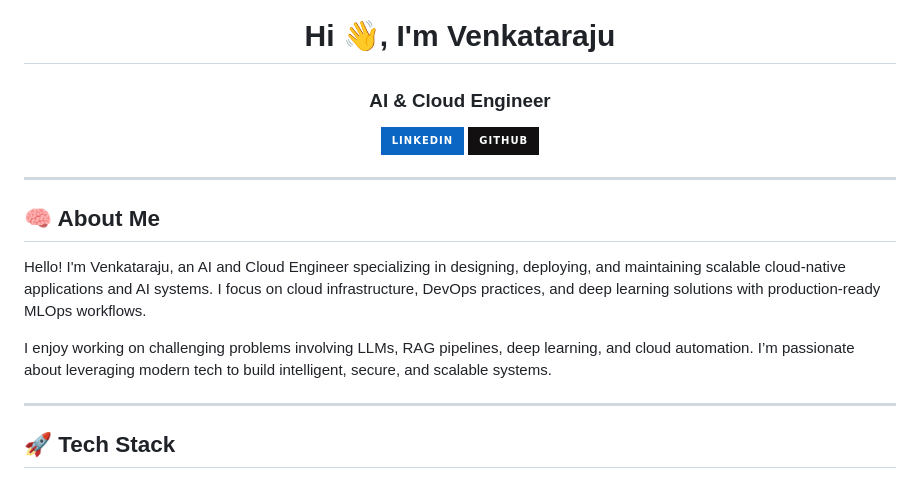
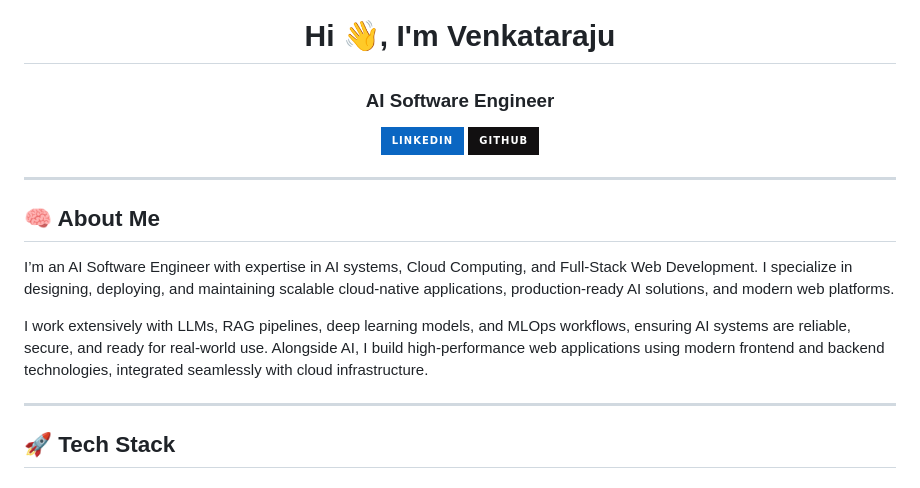
Before and after one commit to venkatarajunesha70/venkatarajunesha70, a Markdown page: README.md, the part around the change. Rendered like a GitHub page; badges without logos.

Commit message:
Revise README to reflect AI Software Engineer role
Updated personal description and title in README.md to reflect current role and expertise.

```diff
--- a/README.md
+++ b/README.md
@@ -1,5 +1,5 @@
 <h1 align="center">Hi 👋, I'm Venkataraju</h1>
-<h3 align="center">AI & Cloud Engineer </h3>
+<h3 align="center">AI Software Engineer </h3>
 
 <p align="center">
   <a href="https://www.linkedin.com/in/venkata-raju-nesha-646991216/" target="_blank"><img src="https://img.shields.io/badge/LinkedIn-%230A66C2?style=for-the-badge&logo=linkedin&logoColor=white" /></a>
@@ -10,9 +10,9 @@
 
 ## 🧠 About Me
 
-Hello! I'm Venkataraju, an AI and Cloud Engineer specializing in designing, deploying, and maintaining scalable cloud-native applications and AI systems. I focus on cloud infrastructure, DevOps practices, and deep learning solutions with production-ready MLOps workflows.
+I’m an AI Software Engineer with expertise in AI systems, Cloud Computing, and Full-Stack Web Development. I specialize in designing, deploying, and maintaining scalable cloud-native applications, production-ready AI solutions, and modern web platforms.
 
-I enjoy working on challenging problems involving LLMs, RAG pipelines, deep learning, and cloud automation. I’m passionate about leveraging modern tech to build intelligent, secure, and scalable systems.
+I work extensively with LLMs, RAG pipelines, deep learning models, and MLOps workflows, ensuring AI systems are reliable, secure, and ready for real-world use. Alongside AI, I build high-performance web applications using modern frontend and backend technologies, integrated seamlessly with cloud infrastructure.
 
 ---
 
```
